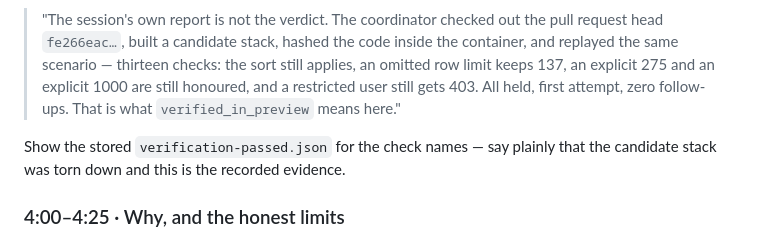
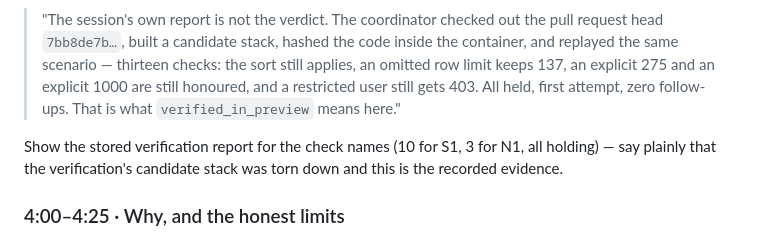
Before and after one commit to woohyeokk-choi/devin-automation, a Markdown page: docs/demo-script.md, the part around one of its changes. Drawn GitHub-style.

```diff
--- a/docs/demo-script.md
+++ b/docs/demo-script.md
@@ -82,14 +86,15 @@ Spend the longest single block here, in the session itself, not the dashboard:
 
 > "The session's own report is not the verdict. The coordinator checked out the
-> pull request head `fe266eac…`, built a candidate stack, hashed the code
+> pull request head `7bb8de7b…`, built a candidate stack, hashed the code
 > inside the container, and replayed the same scenario — thirteen checks: the
 > sort still applies, an omitted row limit keeps 137, an explicit 275 and an
 > explicit 1000 are still honoured, and a restricted user still gets 403.
 > All held, first attempt, zero follow-ups. That is what
 > `verified_in_preview` means here."
 
-Show the stored `verification-passed.json` for the check names — say plainly
-that the candidate stack was torn down and this is the recorded evidence.
+Show the stored verification report for the check names (10 for S1, 3 for N1,
+all holding) — say plainly that the verification's candidate stack was torn
+down and this is the recorded evidence.
 
 ### 4:00–4:25 · Why, and the honest limits
 
```
Also changed, not shown: other parts of docs/demo-script.md (+27 -20 lines), README.md (+28 -7 lines), docs/submission.md (+18 -1 lines).
